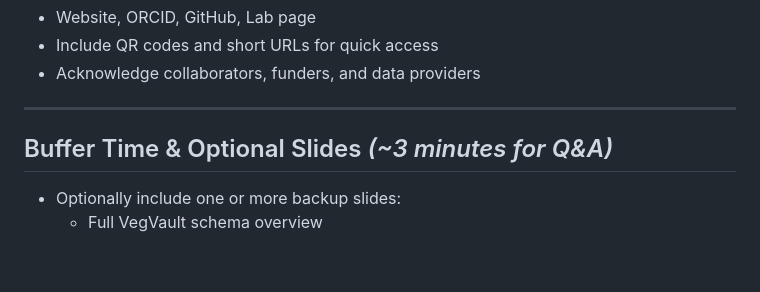
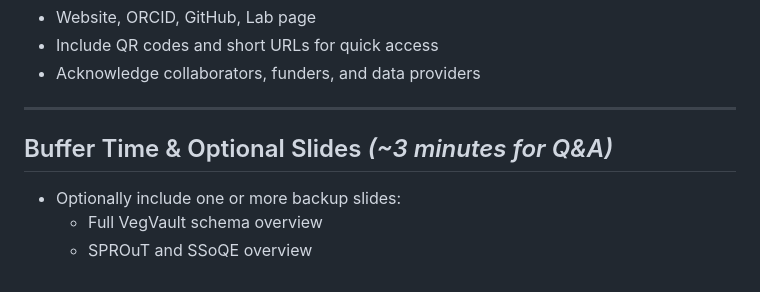
Before and after one commit to OndrejMottl/VegVault-Presentation-20250802, a Markdown page: _presenttion_outline.md, the part around the change printed below. GitHub-like rendering.

```diff
--- a/_presenttion_outline.md
+++ b/_presenttion_outline.md
@@ -97,7 +116,8 @@
 
 ---
 
-## Buffer Time & Optional Slides *(\~3 minutes for Q&A)*
+## Buffer Time & Optional Slides *(~3 minutes for Q&A)*
 
 - Optionally include one or more backup slides:
   - Full VegVault schema overview
+  - SPROuT and SSoQE overview
```
Also changed, not shown: other parts of _presenttion_outline.md (+39 -20 lines).
